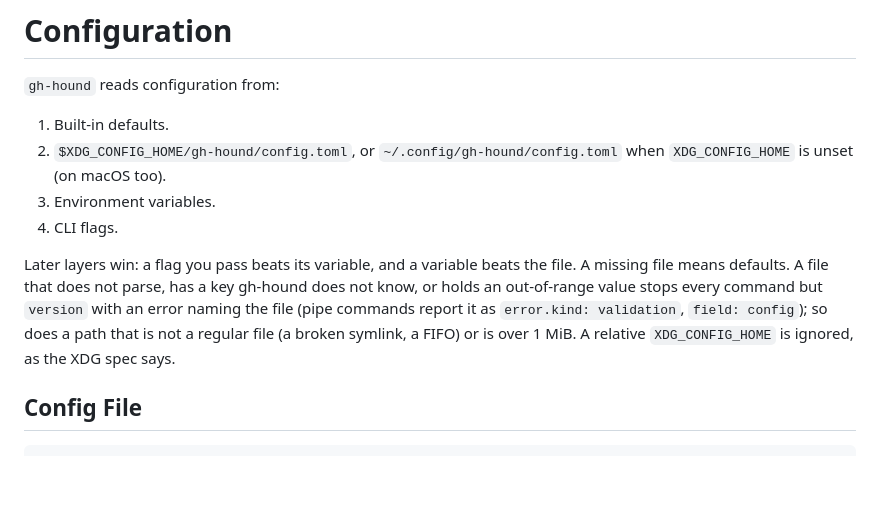
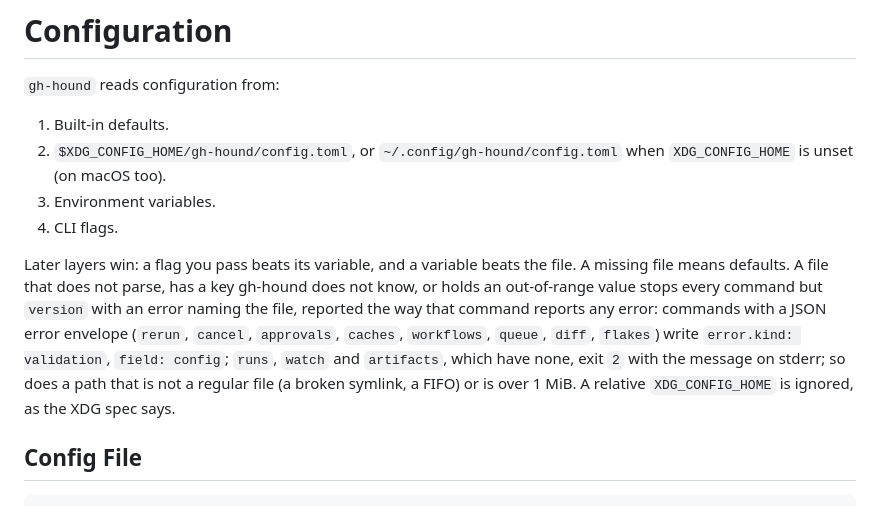
Before and after one commit to indrasvat/gh-hound, a Markdown page: docs/configuration.md, the part around the change. GitHub-like rendering; blank space fills up the shorter version.

Commit message:
docs(config): say how each command reports a bad config file
Greptile on #71: the docs promised a validation envelope from every
pipe command, but runs, watch and artifacts have no error envelope and
report every error, a bad config.toml included, as exit 2 on stderr.

Refs #56

Claude-Session: https://claude.ai/code/session_01AwVAUAMcxqtH1jrSHoxf7K

```diff
--- a/docs/configuration.md
+++ b/docs/configuration.md
@@ -7,7 +7,7 @@
 3. Environment variables.
 4. CLI flags.
 
-Later layers win: a flag you pass beats its variable, and a variable beats the file. A missing file means defaults. A file that does not parse, has a key gh-hound does not know, or holds an out-of-range value stops every command but `version` with an error naming the file (pipe commands report it as `error.kind: validation`, `field: config`); so does a path that is not a regular file (a broken symlink, a FIFO) or is over 1 MiB. A relative `XDG_CONFIG_HOME` is ignored, as the XDG spec says.
+Later layers win: a flag you pass beats its variable, and a variable beats the file. A missing file means defaults. A file that does not parse, has a key gh-hound does not know, or holds an out-of-range value stops every command but `version` with an error naming the file, reported the way that command reports any error: commands with a JSON error envelope (`rerun`, `cancel`, `approvals`, `caches`, `workflows`, `queue`, `diff`, `flakes`) write `error.kind: validation`, `field: config`; `runs`, `watch` and `artifacts`, which have none, exit `2` with the message on stderr; so does a path that is not a regular file (a broken symlink, a FIFO) or is over 1 MiB. A relative `XDG_CONFIG_HOME` is ignored, as the XDG spec says.
 
 ## Config File
 
```
